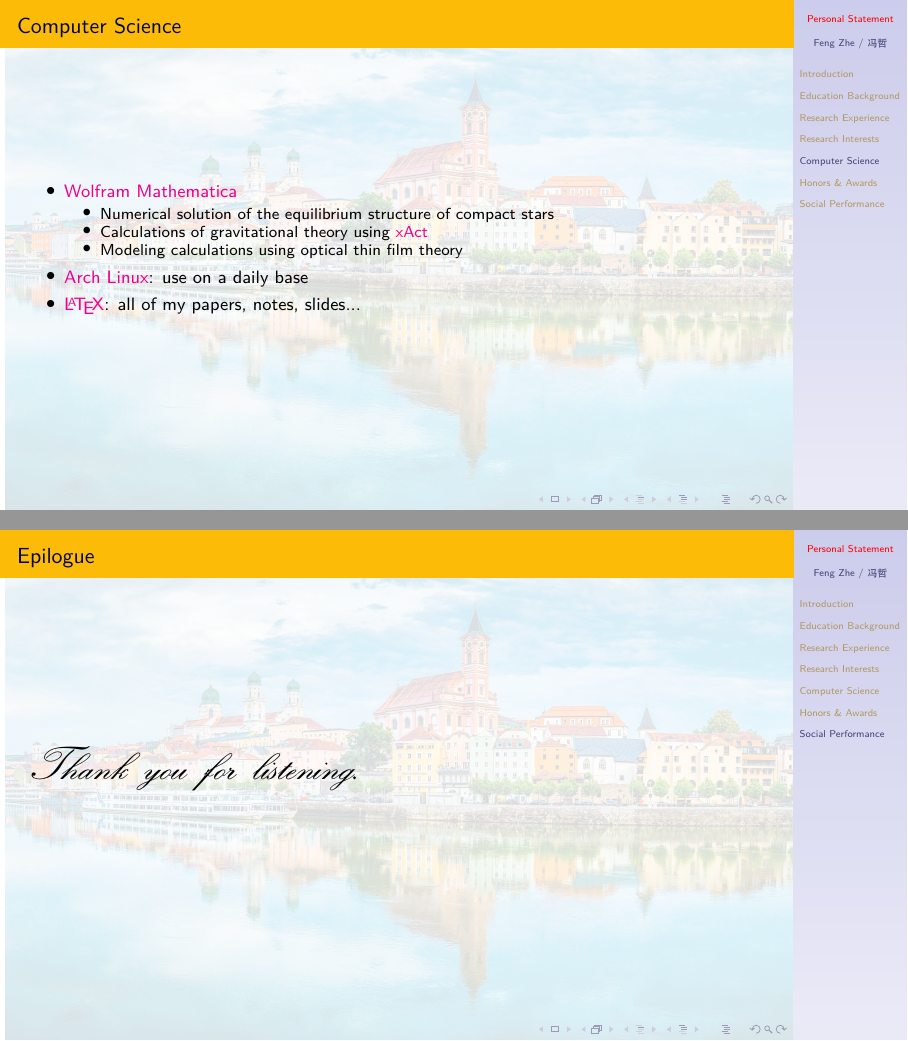
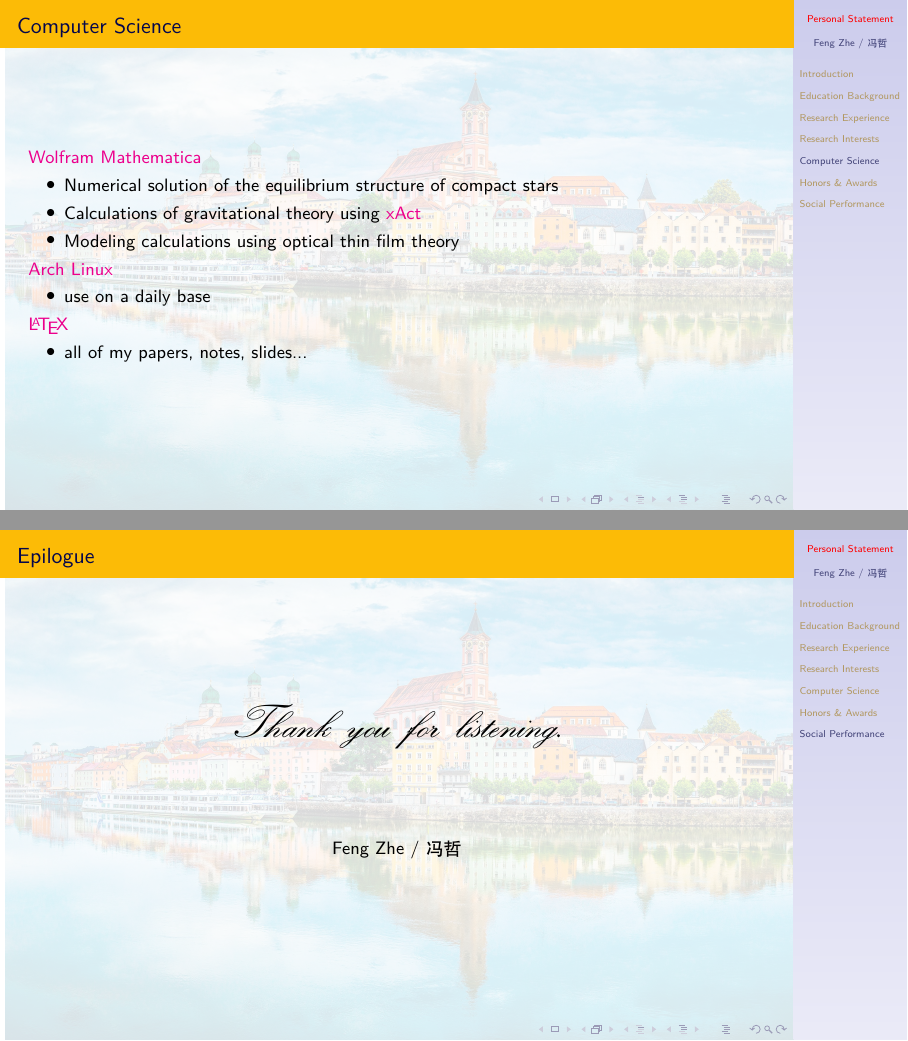
Before and after one commit to ph3n92h3/ph3n92h3.github.io, LaTeX slides (CV/PS_slide.tex): pages 12 and 20 of 20, joined at a grey line. Compiled offline with XeLaTeX.

Commit message:
Updates from Overleaf

```diff
--- a/CV/PS_slide.tex
+++ b/CV/PS_slide.tex
@@ -173,14 +173,21 @@
 
 \section{Computer Science}
 \begin{frame}{Computer Science}
+    \href{https://www.wolfram.com/mathematica/}{Wolfram Mathematica}
     \begin{itemize}
-        \item \href{https://www.wolfram.com/mathematica/}{Wolfram Mathematica} \begin{itemize}
-            \item Numerical solution of the equilibrium structure of compact stars
-            \item Calculations of gravitational theory using \href{http://xact.es/index.html}{xAct}
-            \item Modeling calculations using optical thin film theory
-        \end{itemize}
-        \item \href{https://archlinux.org}{Arch Linux}: use on a daily base
-        \item \href{https://www.latex-project.org}{\LaTeX}: all of my papers, notes, slides...
+        \item Numerical solution of the equilibrium structure of compact stars
+        \item Calculations of gravitational theory using \href{http://xact.es/index.html}{xAct}
+        \item Modeling calculations using optical thin film theory
+    \end{itemize}
+
+    \href{https://archlinux.org}{Arch Linux}
+    \begin{itemize}
+        \item use on a daily base
+    \end{itemize}
+
+    \href{https://www.latex-project.org}{\LaTeX}
+    \begin{itemize}
+        \item all of my papers, notes, slides...
     \end{itemize}
 \end{frame}
 
@@ -271,9 +278,13 @@
 \end{frame}
 
 \begin{frame}{Epilogue}
+    \begin{center}
+        {\Huge \calligra Thank you for listening.}
 
-    {\Huge \calligra Thank you for listening.}
+        \vspace{5em}
 
+        Feng Zhe / 冯哲
+    \end{center}
 \end{frame}
 
 \end{document}
```
Also changed, not shown: CV/PS_slide.tex (2 more changed lines).
